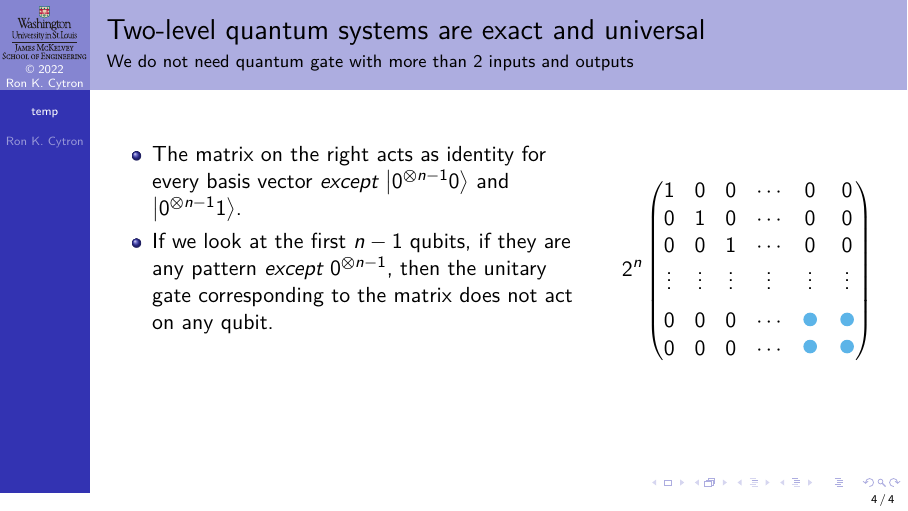
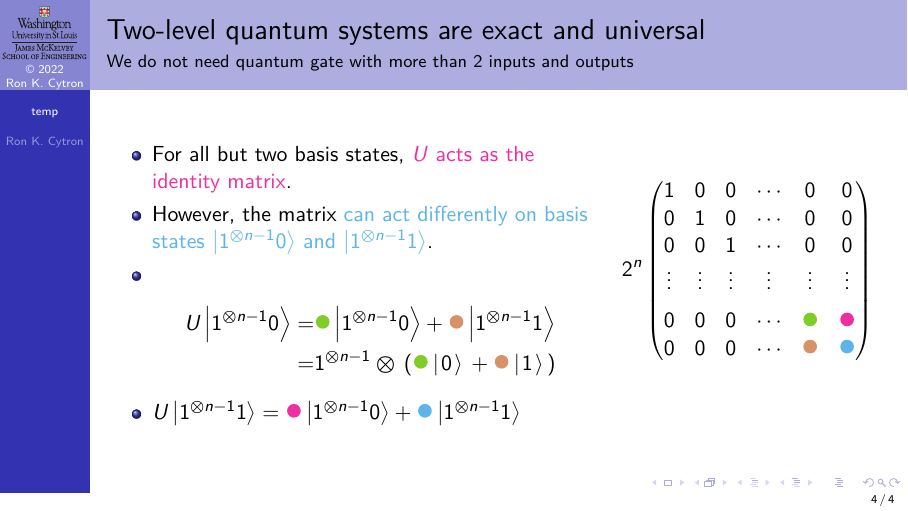
Before and after one commit to ProfRonCytron/ZeboCopy, LaTeX slides (single.tex, which reads temp.tex): page 13 of 13 before the commit and page 15 of 15 after it. Compiled offline with pdfLaTeX.

Commit message:
proress on the two-level gate stuff

```diff
--- a/temp.tex
+++ b/temp.tex
@@ -55,8 +59,13 @@
 \end{itemize}}%
 \only<5->{%
 \begin{itemize}
-    \item<5-> The matrix on the right acts as identity for every basis vector \emph{except} \ket{\TensSupProd{0}{n-1}0} and \ket{\TensSupProd{0}{n-1}1}.
-    \item<6-> If we look at the first $n-1$~qubits, if they are any pattern \emph{except} \TensSupProd{0}{n-1}, then the unitary gate corresponding to the matrix does not act on any qubit.
+    \item<5-> For all but two basis states, \ColorOne{$U$ acts as the identity matrix}.
+    \item<6-> However, the matrix \ColorTwo{can act differently on basis states~\ket{\TensSupProd{1}{n-1}0} and \ket{\TensSupProd{1}{n-1}1}}.
+    \item<7-> \begin{align*}
+U\ket{\TensSupProd{1}{n-1}0} = &\CFCirc{\RCthree}\ket{\TensSupProd{1}{n-1}0} + \CFCirc{\RCfour}\ket{\TensSupProd{1}{n-1}1} \\
+   = &\TensProd{\TensSupProd{1}{n-1}}{\left(\CFCirc{\RCthree}\QZero{} + \CFCirc{\RCfour}\QOne{}\right)}
+  \end{align*}
+    \item<8-> $U\ket{\TensSupProd{1}{n-1}1} = \CFCirc{\RCone}\ket{\TensSupProd{1}{n-1}0} + \CFCirc{\RCtwo}\ket{\TensSupProd{1}{n-1}1}$
 \end{itemize}
 }
 }{%
@@ -65,9 +74,9 @@
  \CE & \CC &  \CC & \cdots& \CC & \CC \\
  \CC & \CE &  \CC & \cdots& \CC & \CC \\
  \CC & \CC &  \CE & \cdots& \CC & \CC \\
- \RVDots & \RVDots & \RVDots  & \RVDots & \RVDots  & \RVDots\\
- \CC & \CC &  \CC & \cdots& \CD & \CD \\
- \CC & \CC & \CC & \cdots& \CD & \CD
+ \CCRVDots & \CCRVDots & \CCRVDots  & \CCRVDots & \CCRVDots  & \CCRVDots\\
+ \CC & \CC &  \CC & \cdots& \CDa & \CDc \\
+ \CC & \CC & \CC & \cdots& \CDb & \CDd
 \end{pmatrix*}\]
 }
 \end{frame}}
```
Also changed, not shown: temp.tex (10 more changed lines).
